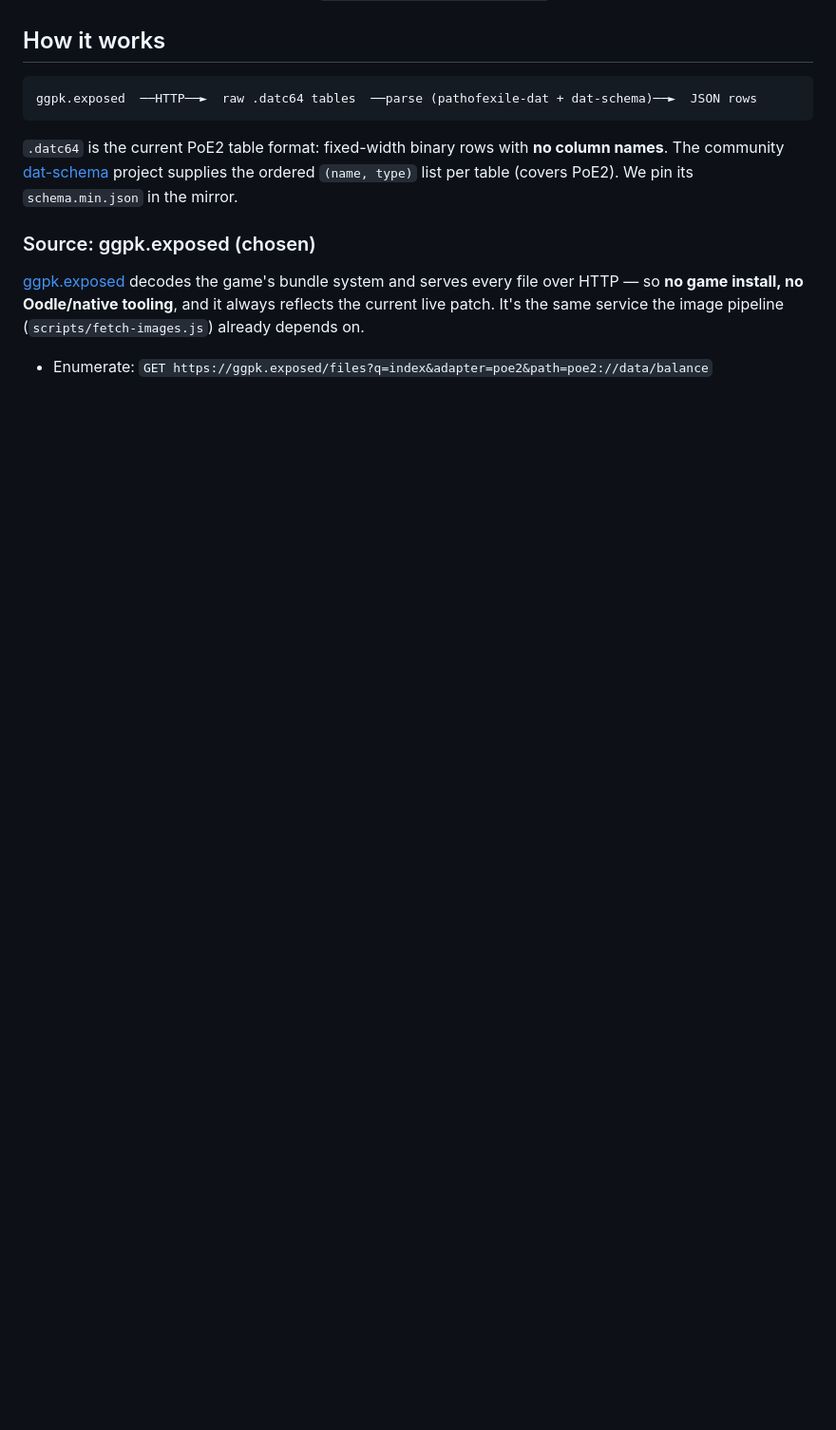
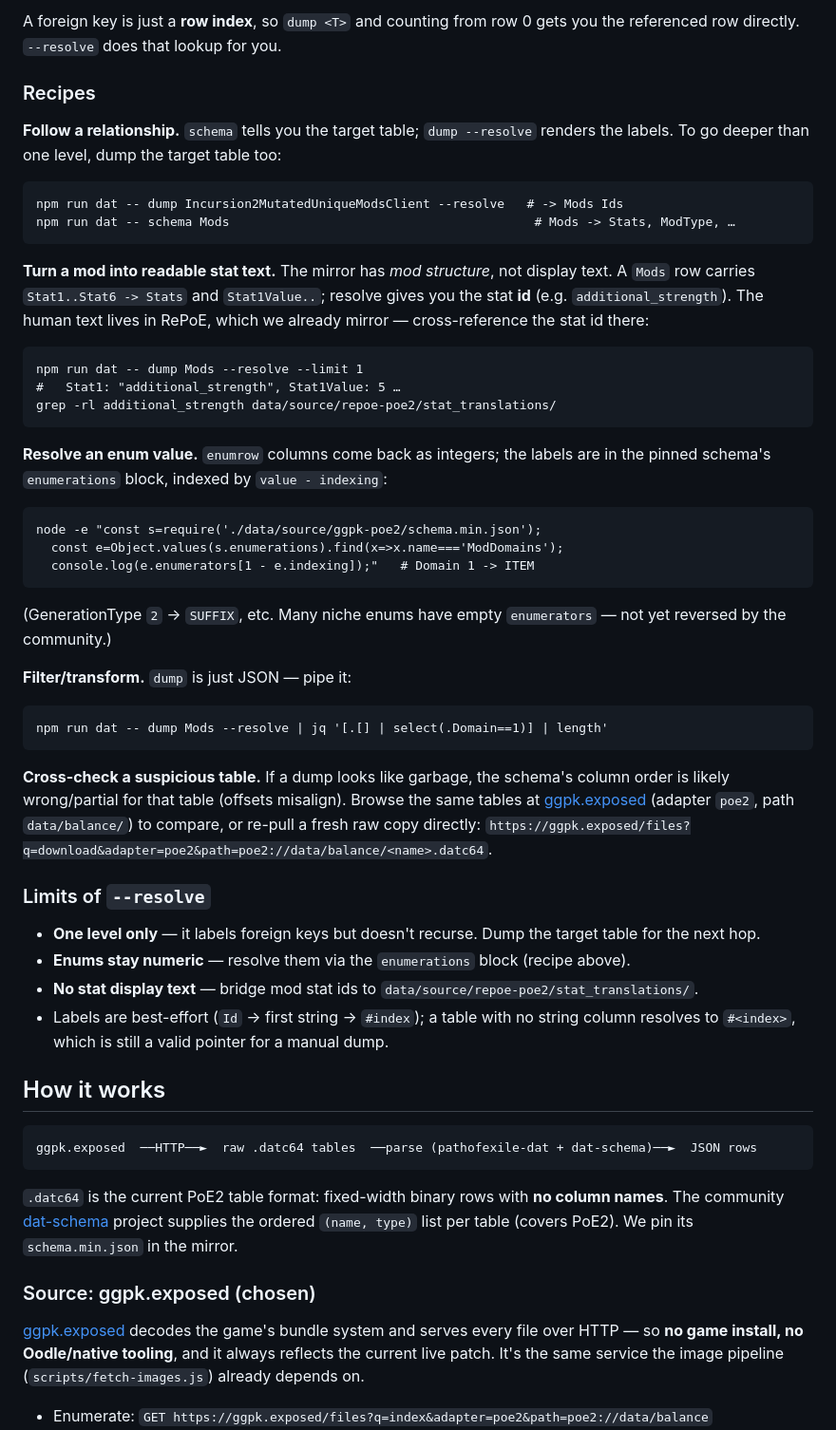
Before and after one commit to CraightonH/revealpoe2, a Markdown page: docs/ggpk-datamining.md, the part around one of its changes. Shown at 95% size. Drawn GitHub-style; blank space fills up the shorter version.

````diff
--- a/docs/ggpk-datamining.md
+++ b/docs/ggpk-datamining.md
@@ -39,3 +103,54 @@ Grep everything for the mechanic prefix: `npm run dat -- grep incursion2`.
+A foreign key is just a **row index**, so `dump <T>` and counting from row 0 gets
+you the referenced row directly. `--resolve` does that lookup for you.
+
+### Recipes
+
+**Follow a relationship.** `schema` tells you the target table; `dump --resolve`
+renders the labels. To go deeper than one level, dump the target table too:
+```
+npm run dat -- dump Incursion2MutatedUniqueModsClient --resolve   # -> Mods Ids
+npm run dat -- schema Mods                                         # Mods -> Stats, ModType, …
+```
+
+**Turn a mod into readable stat text.** The mirror has *mod structure*, not
+display text. A `Mods` row carries `Stat1..Stat6 -> Stats` and `Stat1Value..`;
+resolve gives you the stat **id** (e.g. `additional_strength`). The human text
+lives in RePoE, which we already mirror — cross-reference the stat id there:
+```
+npm run dat -- dump Mods --resolve --limit 1
+#   Stat1: "additional_strength", Stat1Value: 5 …
+grep -rl additional_strength data/source/repoe-poe2/stat_translations/
+```
+
+**Resolve an enum value.** `enumrow` columns come back as integers; the labels are
+in the pinned schema's `enumerations` block, indexed by `value - indexing`:
+```
+node -e "const s=require('./data/source/ggpk-poe2/schema.min.json');
+  const e=Object.values(s.enumerations).find(x=>x.name==='ModDomains');
+  console.log(e.enumerators[1 - e.indexing]);"   # Domain 1 -> ITEM
+```
+(GenerationType `2` → `SUFFIX`, etc. Many niche enums have empty `enumerators` —
+not yet reversed by the community.)
+
+**Filter/transform.** `dump` is just JSON — pipe it:
+```
+npm run dat -- dump Mods --resolve | jq '[.[] | select(.Domain==1)] | length'
+```
+
+**Cross-check a suspicious table.** If a dump looks like garbage, the schema's
+column order is likely wrong/partial for that table (offsets misalign). Browse the
+same tables at [ggpk.exposed](https://ggpk.exposed) (adapter `poe2`, path
+`data/balance/`) to compare, or re-pull a fresh raw copy directly:
+`https://ggpk.exposed/files?q=download&adapter=poe2&path=poe2://data/balance/<name>.datc64`.
+
+### Limits of `--resolve`
+
+- **One level only** — it labels foreign keys but doesn't recurse. Dump the target
+  table for the next hop.
+- **Enums stay numeric** — resolve them via the `enumerations` block (recipe above).
+- **No stat display text** — bridge mod stat ids to `data/source/repoe-poe2/stat_translations/`.
+- Labels are best-effort (`Id` → first string → `#index`); a table with no string
+  column resolves to `#<index>`, which is still a valid pointer for a manual dump.
 
 ## How it works
 
````
Also changed, not shown: other parts of docs/ggpk-datamining.md (+64 -0 lines).
